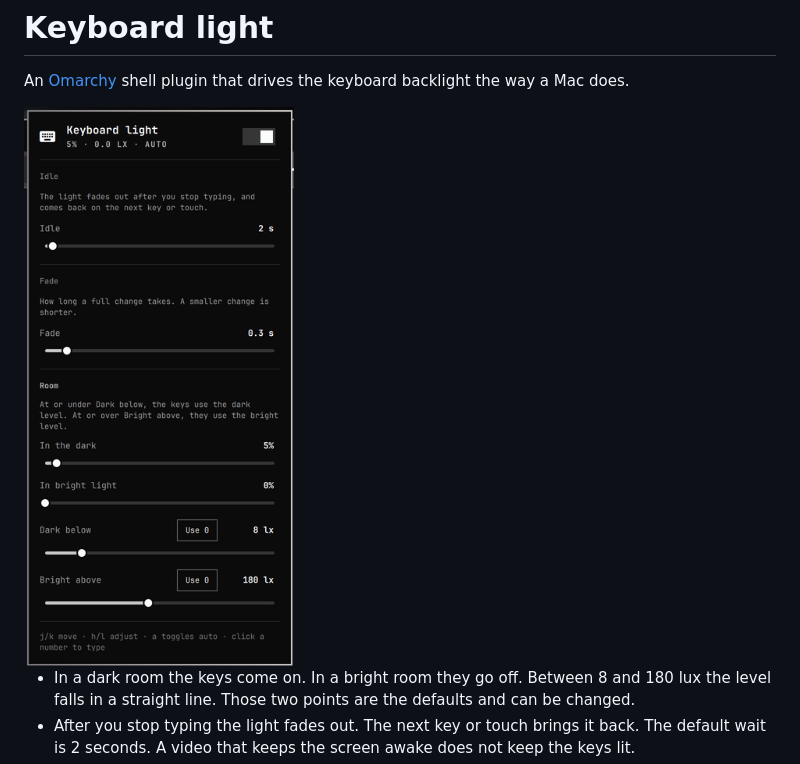
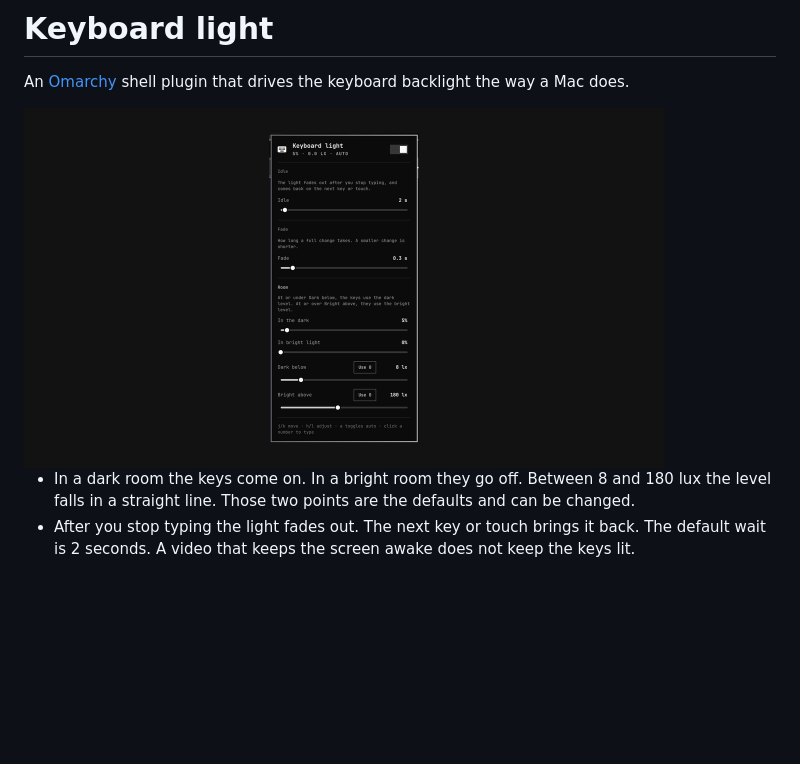
Before and after one commit to peiman/omarchy-keyboard-light, a Markdown page: README.md, the part around the change. Drawn GitHub-style; pictures changed too: preview.png; blank space fills up the shorter version.

Commit message:
Frame the preview so the marketplace page stays short.
The site stretches the image to the page width, and the tall panel shot grew to fill the screen.

```diff
--- a/README.md
+++ b/README.md
@@ -2,7 +2,7 @@
 
 An [Omarchy](https://omarchy.org) shell plugin that drives the keyboard backlight the way a Mac does.
 
-<img src="preview.png" alt="Keyboard light panel" width="346">
+<img src="preview.png" alt="Keyboard light panel" width="640">
 
 - In a dark room the keys come on. In a bright room they go off. Between 8 and 180 lux the level falls in a straight line. Those two points are the defaults and can be changed.
 - After you stop typing the light fades out. The next key or touch brings it back. The default wait is 2 seconds. A video that keeps the screen awake does not keep the keys lit.
```
